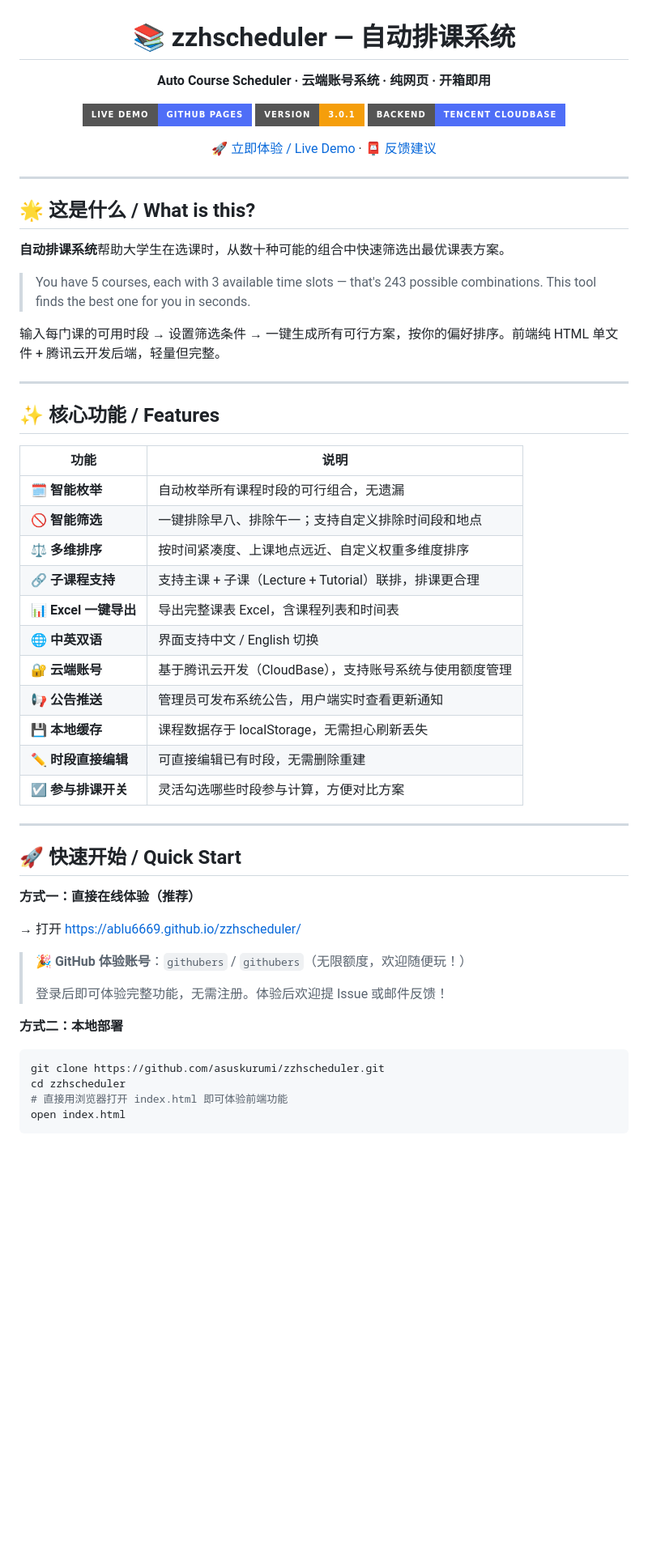
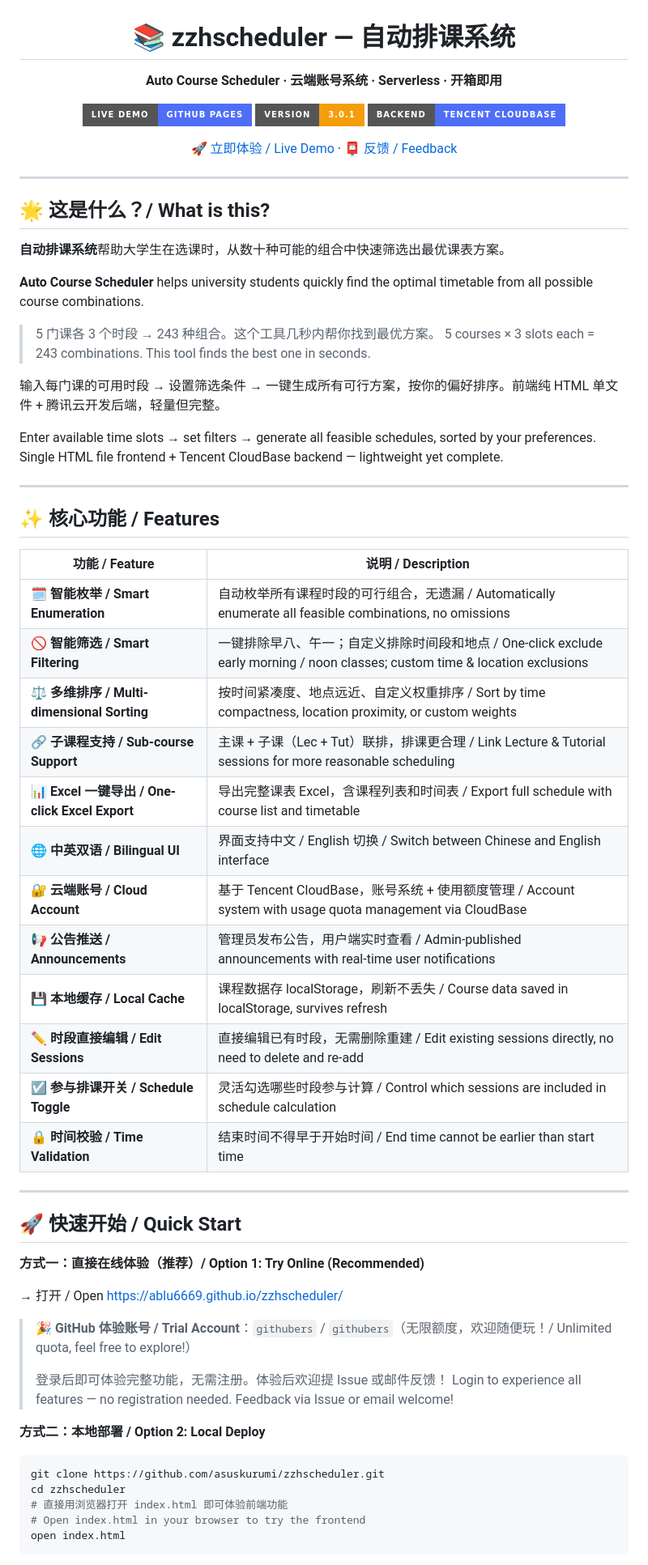
Before and after one commit to Ablu6669/zzhscheduler, a Markdown page: README.md, the part around one of its changes. Shown at 81% size. Rendered like a GitHub page; badges without logos; blank space fills up the shorter version.

````diff
--- a/README.md
+++ b/README.md
@@ -2,62 +2,70 @@
 
 # 📚 zzhscheduler — 自动排课系统
 
-**Auto Course Scheduler · 云端账号系统 · 纯网页 · 开箱即用**
+**Auto Course Scheduler · 云端账号系统 · Serverless · 开箱即用**
 
 [![GitHub Pages](https://img.shields.io/badge/Live%20Demo-GitHub%20Pages-4f6ef7?style=for-the-badge&logo=github)](https://ablu6669.github.io/zzhscheduler/)
 [![Version](https://img.shields.io/badge/Version-3.0.1-f59e0b?style=for-the-badge)]()
 [![CloudBase](https://img.shields.io/badge/Backend-Tencent%20CloudBase-4f6ef7?style=for-the-badge&logo=tencentqq)]()
 
-[🚀 立即体验 / Live Demo](https://ablu6669.github.io/zzhscheduler/) · [📮 反馈建议](#反馈--feedback)
+[🚀 立即体验 / Live Demo](https://ablu6669.github.io/zzhscheduler/) · [📮 反馈 / Feedback](#反馈--feedback)
 
 ---
 
 </div>
 
-## 🌟 这是什么 / What is this?
+## 🌟 这是什么？/ What is this?
 
 **自动排课系统**帮助大学生在选课时，从数十种可能的组合中快速筛选出最优课表方案。
 
-> You have 5 courses, each with 3 available time slots — that's 243 possible combinations. This tool finds the best one for you in seconds.
+**Auto Course Scheduler** helps university students quickly find the optimal timetable from all possible course combinations.
+
+> 5 门课各 3 个时段 → 243 种组合。这个工具几秒内帮你找到最优方案。
+> 5 courses × 3 slots each = 243 combinations. This tool finds the best one in seconds.
 
 输入每门课的可用时段 → 设置筛选条件 → 一键生成所有可行方案，按你的偏好排序。前端纯 HTML 单文件 + 腾讯云开发后端，轻量但完整。
+
+Enter available time slots → set filters → generate all feasible schedules, sorted by your preferences. Single HTML file frontend + Tencent CloudBase backend — lightweight yet complete.
 
 ---
 
 ## ✨ 核心功能 / Features
 
-| 功能 | 说明 |
+| 功能 / Feature | 说明 / Description |
 |------|------|
-| 🗓️ **智能枚举** | 自动枚举所有课程时段的可行组合，无遗漏 |
-| 🚫 **智能筛选** | 一键排除早八、排除午一；支持自定义排除时间段和地点 |
-| ⚖️ **多维排序** | 按时间紧凑度、上课地点远近、自定义权重多维度排序 |
-| 🔗 **子课程支持** | 支持主课 + 子课（Lecture + Tutorial）联排，排课更合理 |
-| 📊 **Excel 一键导出** | 导出完整课表 Excel，含课程列表和时间表 |
-| 🌐 **中英双语** | 界面支持中文 / English 切换 |
-| 🔐 **云端账号** | 基于腾讯云开发（CloudBase），支持账号系统与使用额度管理 |
-| 📢 **公告推送** | 管理员可发布系统公告，用户端实时查看更新通知 |
-| 💾 **本地缓存** | 课程数据存于 localStorage，无需担心刷新丢失 |
-| ✏️ **时段直接编辑** | 可直接编辑已有时段，无需删除重建 |
-| ☑️ **参与排课开关** | 灵活勾选哪些时段参与计算，方便对比方案 |
+| 🗓️ **智能枚举 / Smart Enumeration** | 自动枚举所有课程时段的可行组合，无遗漏 / Automatically enumerate all feasible combinations, no omissions |
+| 🚫 **智能筛选 / Smart Filtering** | 一键排除早八、午一；自定义排除时间段和地点 / One-click exclude early morning / noon classes; custom time & location exclusions |
+| ⚖️ **多维排序 / Multi-dimensional Sorting** | 按时间紧凑度、地点远近、自定义权重排序 / Sort by time compactness, location proximity, or custom weights |
+| 🔗 **子课程支持 / Sub-course Support** | 主课 + 子课（Lec + Tut）联排，排课更合理 / Link Lecture & Tutorial sessions for more reasonable scheduling |
+| 📊 **Excel 一键导出 / One-click Excel Export** | 导出完整课表 Excel，含课程列表和时间表 / Export full schedule with course list and timetable |
+| 🌐 **中英双语 / Bilingual UI** | 界面支持中文 / English 切换 / Switch between Chinese and English interface |
+| 🔐 **云端账号 / Cloud Account** | 基于 Tencent CloudBase，账号系统 + 使用额度管理 / Account system with usage quota management via CloudBase |
+| 📢 **公告推送 / Announcements** | 管理员发布公告，用户端实时查看 / Admin-published announcements with real-time user notifications |
+| 💾 **本地缓存 / Local Cache** | 课程数据存 localStorage，刷新不丢失 / Course data saved in localStorage, survives refresh |
+| ✏️ **时段直接编辑 / Edit Sessions** | 直接编辑已有时段，无需删除重建 / Edit existing sessions directly, no need to delete and re-add |
+| ☑️ **参与排课开关 / Schedule Toggle** | 灵活勾选哪些时段参与计算 / Control which sessions are included in schedule calculation |
+| 🔒 **时间校验 / Time Validation** | 结束时间不得早于开始时间 / End time cannot be earlier than start time |
 
 ---
 
 ## 🚀 快速开始 / Quick Start
 
-**方式一：直接在线体验（推荐）**
+**方式一：直接在线体验（推荐）/ Option 1: Try Online (Recommended)**
 
-→ 打开 [https://ablu6669.github.io/zzhscheduler/](https://ablu6669.github.io/zzhscheduler/)
+→ 打开 / Open [https://ablu6669.github.io/zzhscheduler/](https://ablu6669.github.io/zzhscheduler/)
 
-> 🎉 **GitHub 体验账号**：`githubers` / `githubers`（无限额度，欢迎随便玩！）
+> 🎉 **GitHub 体验账号 / Trial Account**：`githubers` / `githubers`（无限额度，欢迎随便玩！/ Unlimited quota, feel free to explore!）
 >
 > 登录后即可体验完整功能，无需注册。体验后欢迎提 Issue 或邮件反馈！
+> Login to experience all features — no registration needed. Feedback via Issue or email welcome!
 
-**方式二：本地部署**
+**方式二：本地部署 / Option 2: Local Deploy**
 
 ```bash
 git clone https://github.com/asuskurumi/zzhscheduler.git
 cd zzhscheduler
 # 直接用浏览器打开 index.html 即可体验前端功能
+# Open index.html in your browser to try the frontend
 open index.html
 ```
 
````
Also changed, not shown: other parts of README.md (+50 -41 lines).
